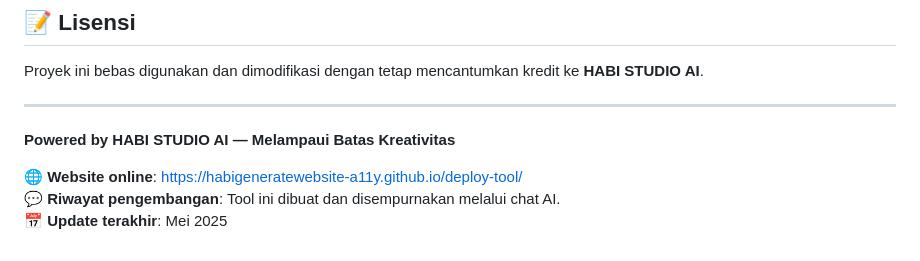
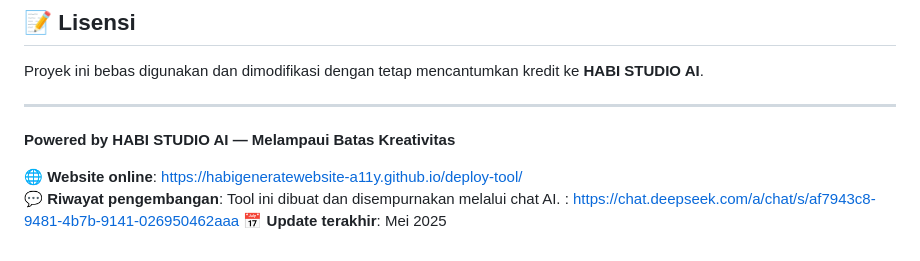
Before and after one commit to habigeneratewebsite-a11y/deploy-tool, a Markdown page: README.md, the part around the change. GitHub-like rendering.

```diff
--- a/README.md
+++ b/README.md
@@ -163,5 +163,5 @@ Proyek ini bebas digunakan dan dimodifikasi dengan tetap mencantumkan kredit ke
 **Powered by HABI STUDIO AI — Melampaui Batas Kreativitas**
 
 🌐 **Website online**: [https://habigeneratewebsite-a11y.github.io/deploy-tool/](https://habigeneratewebsite-a11y.github.io/deploy-tool/)
-💬 **Riwayat pengembangan**: Tool ini dibuat dan disempurnakan melalui chat AI.
+💬 **Riwayat pengembangan**: Tool ini dibuat dan disempurnakan melalui chat AI. : https://chat.deepseek.com/a/chat/s/af7943c8-9481-4b7b-9141-026950462aaa
 📅 **Update terakhir**: Mei 2025
```
